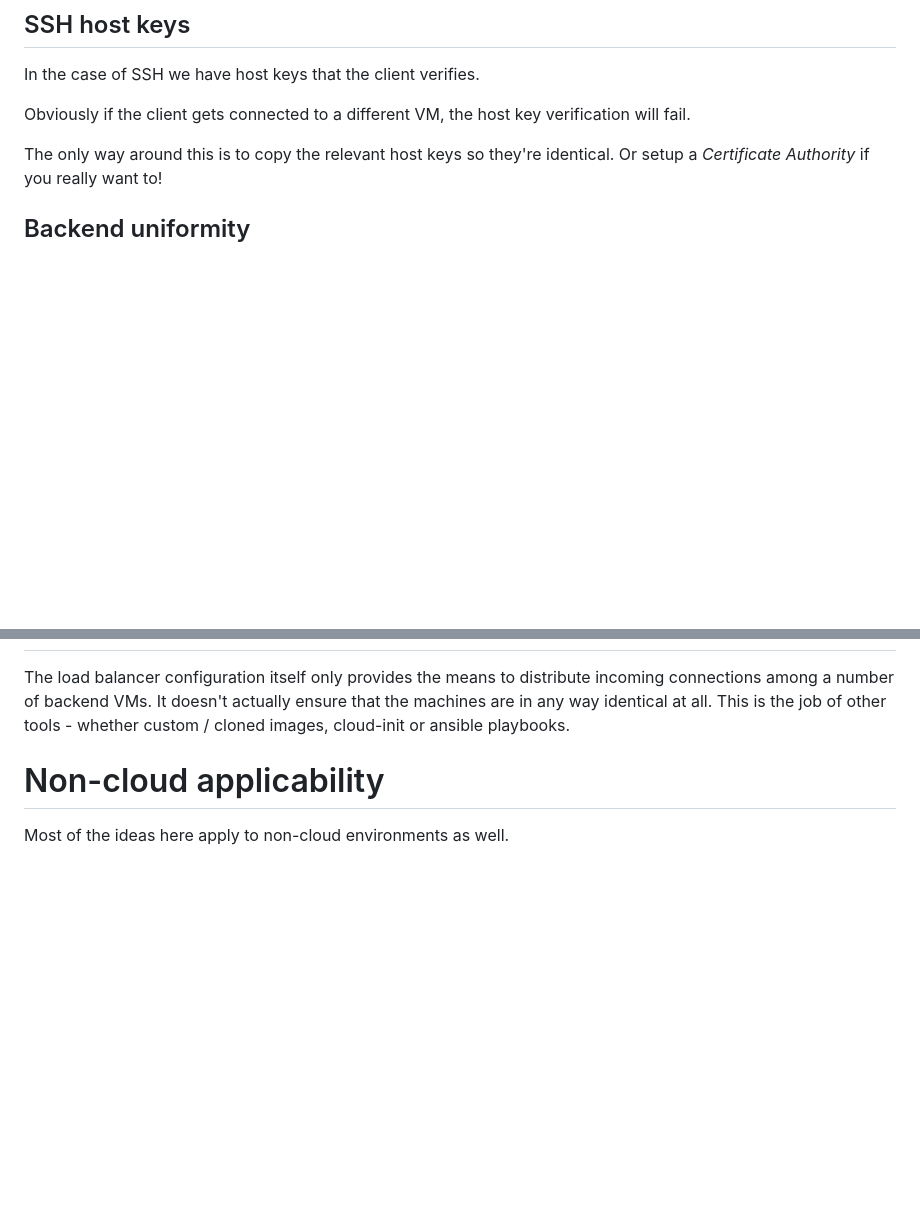
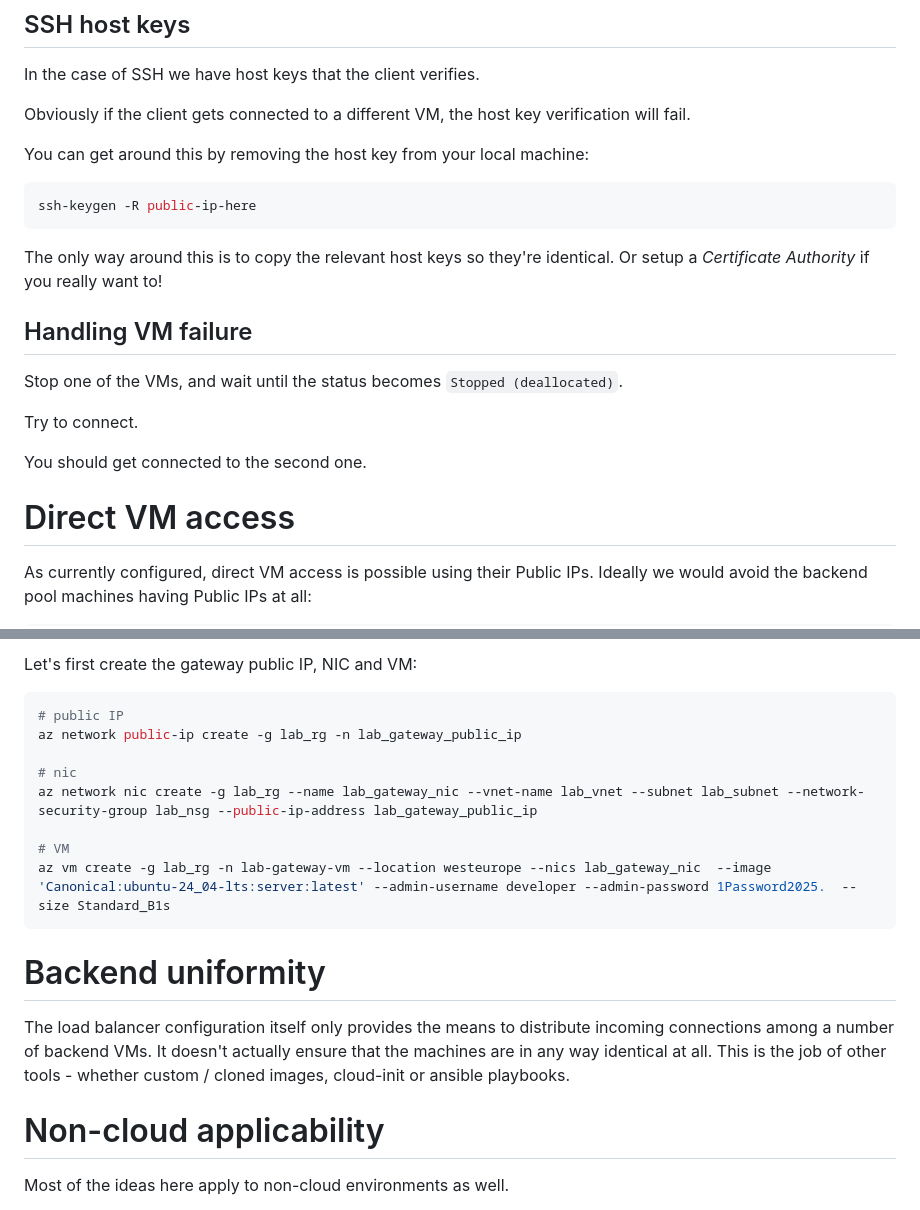
Before and after one commit to ryanhabis/cloud_architecture, a Markdown page: 16_azure_load_balancer/azure_load_balancer_lab.md, 2 parts joined by grey strips. Rendered like a GitHub page; blank space fills up the shorter version.

Commit message:
azure load balancer lab changes

````diff
--- a/16_azure_load_balancer/azure_load_balancer_lab.md
+++ b/16_azure_load_balancer/azure_load_balancer_lab.md
@@ -288,7 +288,26 @@ In the case of SSH we have host keys that the client verifies.
 
 Obviously if the client gets connected to a different VM, the host key verification will fail.
 
+You can get around this by removing the host key from your local machine:
+
+```powershell
+ssh-keygen -R public-ip-here
+```
+
 The only way around this is to copy the relevant host keys so they're identical. Or setup a *Certificate Authority* if you really want to!
 
 
-## Backend uniformity
+## Handling VM failure
+
+Stop one of the VMs, and wait until the status becomes `Stopped (deallocated)`.
+
+Try to connect.
+
+You should get connected to the second one.
+
+
+# Direct VM access
+
+As currently configured, direct VM access is possible using their Public IPs.
+Ideally we would avoid the backend pool machines having Public IPs at all:
+
@@ -295,3 +425,20 @@ The only way around this is to copy the relevant host keys so they're identical.
+Let's first create the gateway public IP, NIC and VM:
+
+```powershell
+# public IP
+az network public-ip create -g lab_rg -n lab_gateway_public_ip
+
+# nic
+az network nic create -g lab_rg --name lab_gateway_nic --vnet-name lab_vnet --subnet lab_subnet --network-security-group lab_nsg --public-ip-address lab_gateway_public_ip
+
+# VM
+az vm create -g lab_rg -n lab-gateway-vm --location westeurope --nics lab_gateway_nic  --image 'Canonical:ubuntu-24_04-lts:server:latest' --admin-username developer --admin-password 1Password2025.  --size Standard_B1s
+```
+
+
+
+
+# Backend uniformity
 
 The load balancer configuration itself only provides the means to distribute incoming connections among a number of backend VMs.
 It doesn't actually ensure that the machines are in any way identical at all.
````
Also changed, not shown: other parts of 16_azure_load_balancer/azure_load_balancer_lab.md (+111 -0 lines).
